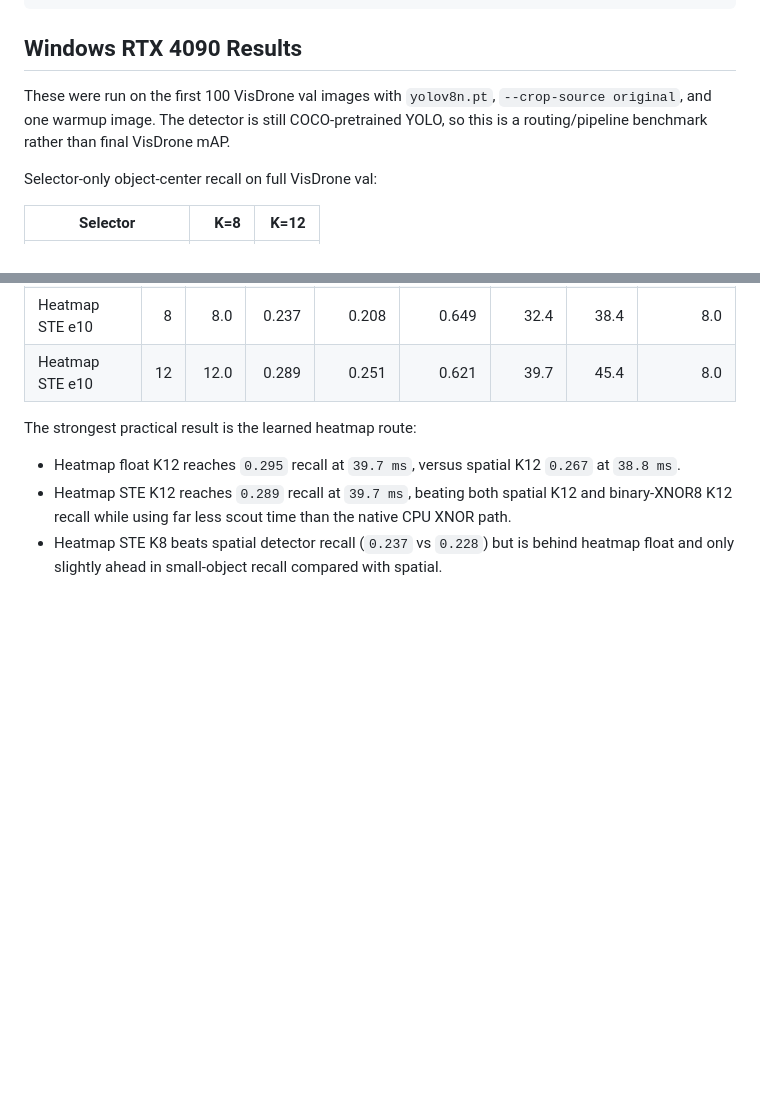
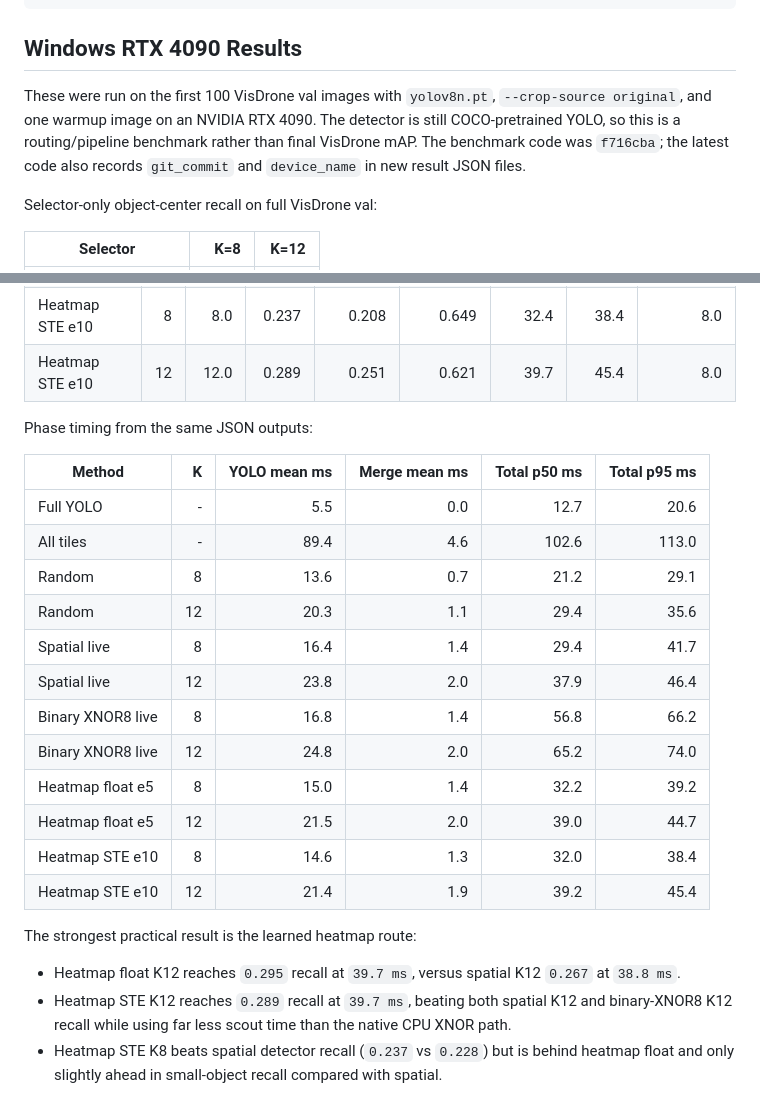
Before and after one commit to Bruc3W4yne/binary-scout-yolo, a Markdown page: docs/learned_heatmap_scout.md, 2 parts joined by grey strips. GitHub-like rendering; blank space fills up the shorter version.

Commit message:
Add learned heatmap phase timings

```diff
--- a/docs/learned_heatmap_scout.md
+++ b/docs/learned_heatmap_scout.md
@@ -72,7 +72,7 @@ python scripts\run_yolo_tiles.py --selector learned-heatmap-live --crop-source o
 
 ## Windows RTX 4090 Results
 
-These were run on the first 100 VisDrone val images with `yolov8n.pt`, `--crop-source original`, and one warmup image. The detector is still COCO-pretrained YOLO, so this is a routing/pipeline benchmark rather than final VisDrone mAP.
+These were run on the first 100 VisDrone val images with `yolov8n.pt`, `--crop-source original`, and one warmup image on an NVIDIA RTX 4090. The detector is still COCO-pretrained YOLO, so this is a routing/pipeline benchmark rather than final VisDrone mAP. The benchmark code was `f716cba`; the latest code also records `git_commit` and `device_name` in new result JSON files.
 
 Selector-only object-center recall on full VisDrone val:
 
@@ -101,6 +101,23 @@ Timed YOLO routing on 100 val images:
 | Heatmap float e5 | 12 | 12.0 | 0.295 | 0.263 | 0.616 | 39.7 | 44.7 | 7.8 |
 | Heatmap STE e10 | 8 | 8.0 | 0.237 | 0.208 | 0.649 | 32.4 | 38.4 | 8.0 |
 | Heatmap STE e10 | 12 | 12.0 | 0.289 | 0.251 | 0.621 | 39.7 | 45.4 | 8.0 |
+
+Phase timing from the same JSON outputs:
+
+| Method | K | YOLO mean ms | Merge mean ms | Total p50 ms | Total p95 ms |
+|---|---:|---:|---:|---:|---:|
+| Full YOLO | - | 5.5 | 0.0 | 12.7 | 20.6 |
+| All tiles | - | 89.4 | 4.6 | 102.6 | 113.0 |
+| Random | 8 | 13.6 | 0.7 | 21.2 | 29.1 |
+| Random | 12 | 20.3 | 1.1 | 29.4 | 35.6 |
+| Spatial live | 8 | 16.4 | 1.4 | 29.4 | 41.7 |
+| Spatial live | 12 | 23.8 | 2.0 | 37.9 | 46.4 |
+| Binary XNOR8 live | 8 | 16.8 | 1.4 | 56.8 | 66.2 |
+| Binary XNOR8 live | 12 | 24.8 | 2.0 | 65.2 | 74.0 |
+| Heatmap float e5 | 8 | 15.0 | 1.4 | 32.2 | 39.2 |
+| Heatmap float e5 | 12 | 21.5 | 2.0 | 39.0 | 44.7 |
+| Heatmap STE e10 | 8 | 14.6 | 1.3 | 32.0 | 38.4 |
+| Heatmap STE e10 | 12 | 21.4 | 1.9 | 39.2 | 45.4 |
 
 The strongest practical result is the learned heatmap route:
 
```
